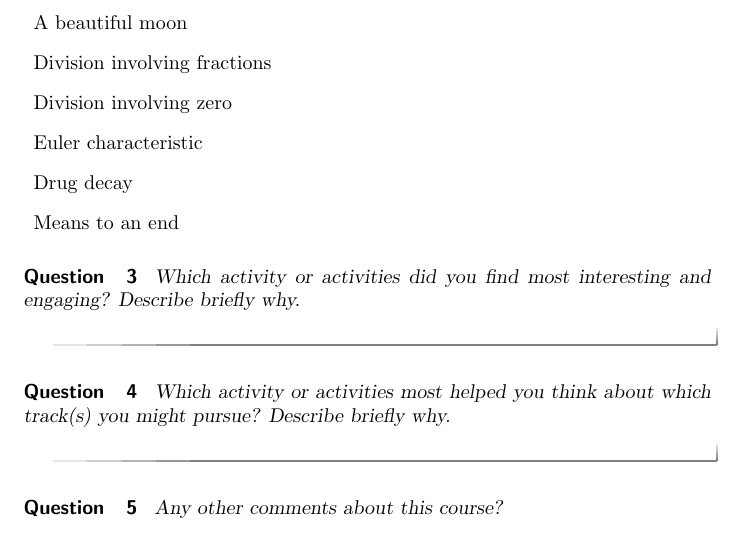
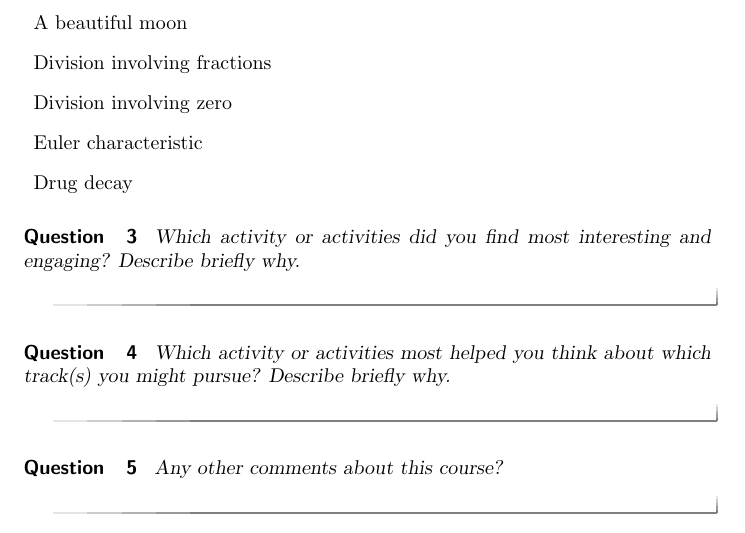
Before and after one commit to mooculus/majoringInMathematics, a LaTeX document (mathMajorTracks/mathMajorTracksRedux.tex): part of page 2 of 2, cut so that both start at the same text. Compiled offline with pdfLaTeX.

```diff
--- a/mathMajorTracks/mathMajorTracksRedux.tex
+++ b/mathMajorTracks/mathMajorTracksRedux.tex
@@ -72,7 +72,7 @@
 \item Division involving zero
 \item Euler characteristic
 \item Drug decay
-\item Means to an end
+%\item Means to an end
 \end{description}
 
 \begin{question}
```
